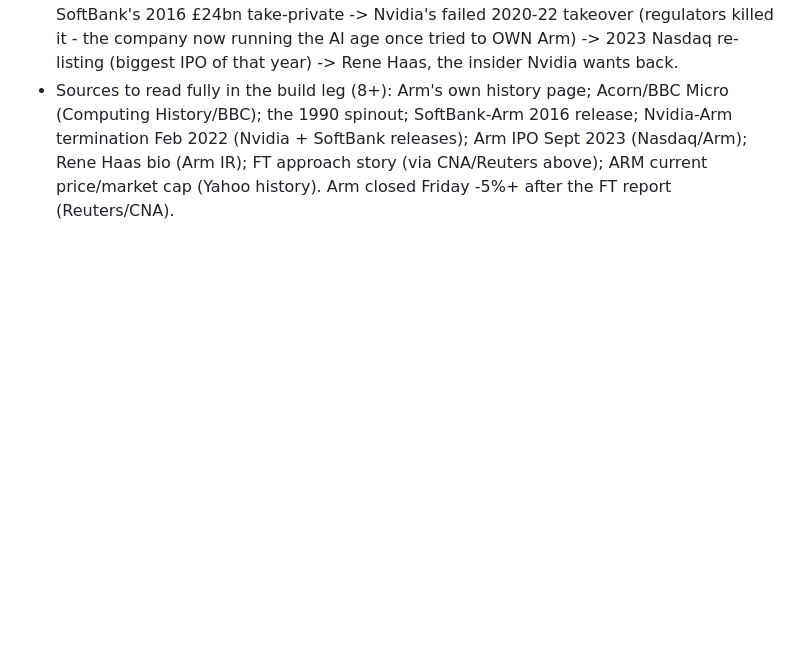
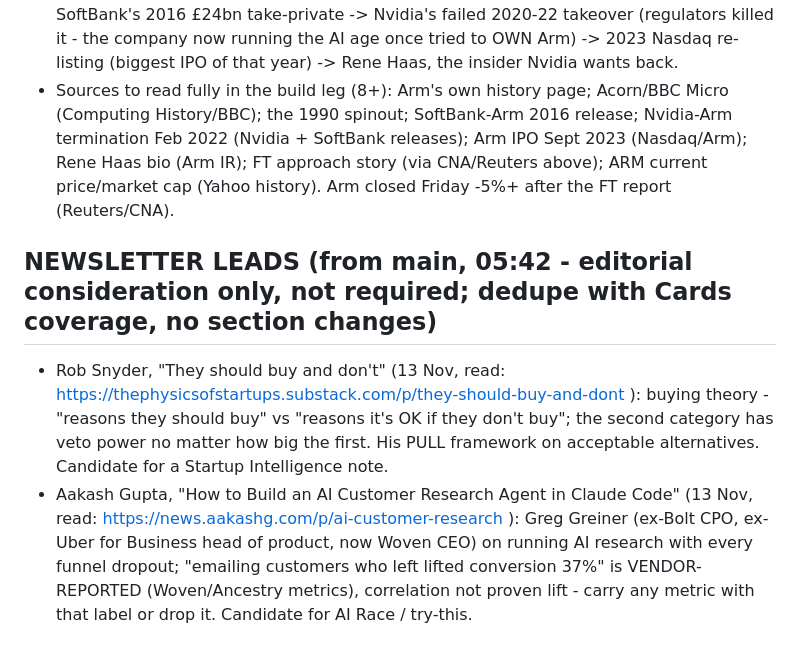
Before and after one commit to zodo15/morning-paper, a Markdown page: editions-src/research-40.md, the part around the change. GitHub-like rendering; blank space fills up the shorter version.

Commit message:
Ed40 research: newsletter leads appended (Snyder PULL, Gupta/Greiner research agent)

```diff
--- a/editions-src/research-40.md
+++ b/editions-src/research-40.md
@@ -88,3 +88,7 @@ Compiled Sat 04:15-04:30 IST. Every figure below carries its source URL. BSE off
 ## LONG READ PICK - Arm Holdings ("The architecture everybody rents")
 - Why: never used (checked all 38 prior LRs); timely - the man Nvidia's board approached runs it; genuine build story: Acorn Computers (Cambridge, BBC Micro) -> the 1990 Apple/Acorn/VLSI spinout -> the licensing model that put ARM in every phone -> SoftBank's 2016 £24bn take-private -> Nvidia's failed 2020-22 takeover (regulators killed it - the company now running the AI age once tried to OWN Arm) -> 2023 Nasdaq re-listing (biggest IPO of that year) -> Rene Haas, the insider Nvidia wants back.
 - Sources to read fully in the build leg (8+): Arm's own history page; Acorn/BBC Micro (Computing History/BBC); the 1990 spinout; SoftBank-Arm 2016 release; Nvidia-Arm termination Feb 2022 (Nvidia + SoftBank releases); Arm IPO Sept 2023 (Nasdaq/Arm); Rene Haas bio (Arm IR); FT approach story (via CNA/Reuters above); ARM current price/market cap (Yahoo history). Arm closed Friday -5%+ after the FT report (Reuters/CNA).
+
+## NEWSLETTER LEADS (from main, 05:42 - editorial consideration only, not required; dedupe with Cards coverage, no section changes)
+- Rob Snyder, "They should buy and don't" (13 Nov, read: https://thephysicsofstartups.substack.com/p/they-should-buy-and-dont ): buying theory - "reasons they should buy" vs "reasons it's OK if they don't buy"; the second category has veto power no matter how big the first. His PULL framework on acceptable alternatives. Candidate for a Startup Intelligence note.
+- Aakash Gupta, "How to Build an AI Customer Research Agent in Claude Code" (13 Nov, read: https://news.aakashg.com/p/ai-customer-research ): Greg Greiner (ex-Bolt CPO, ex-Uber for Business head of product, now Woven CEO) on running AI research with every funnel dropout; "emailing customers who left lifted conversion 37%" is VENDOR-REPORTED (Woven/Ancestry metrics), correlation not proven lift - carry any metric with that label or drop it. Candidate for AI Race / try-this.
```
